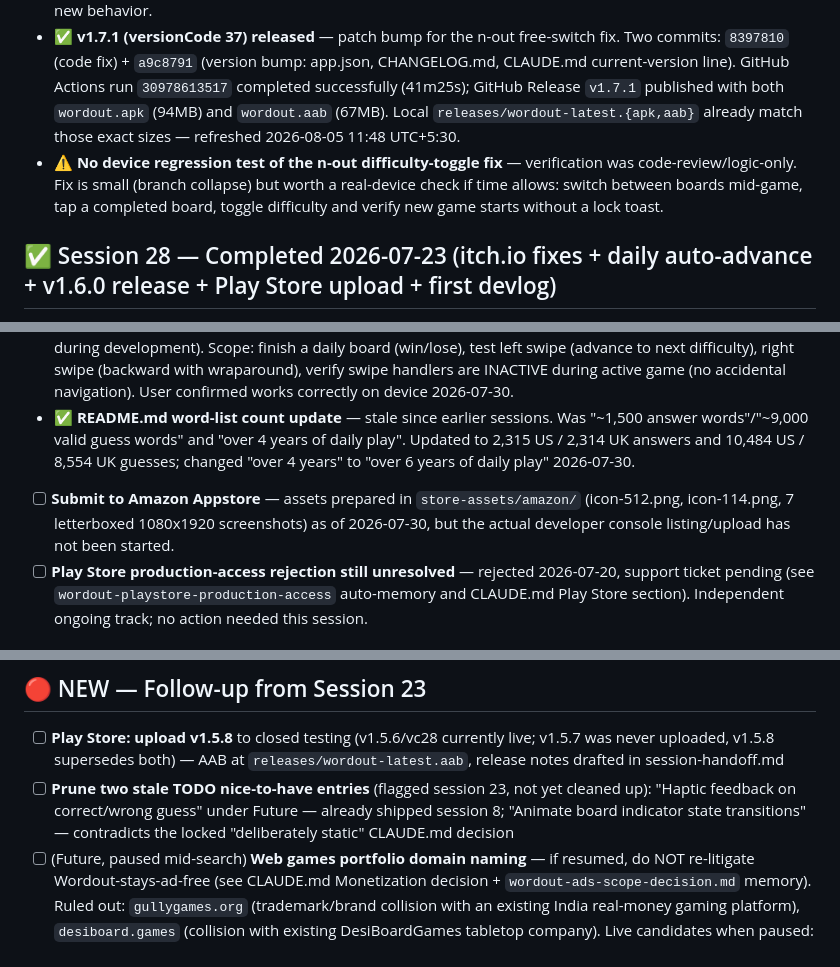
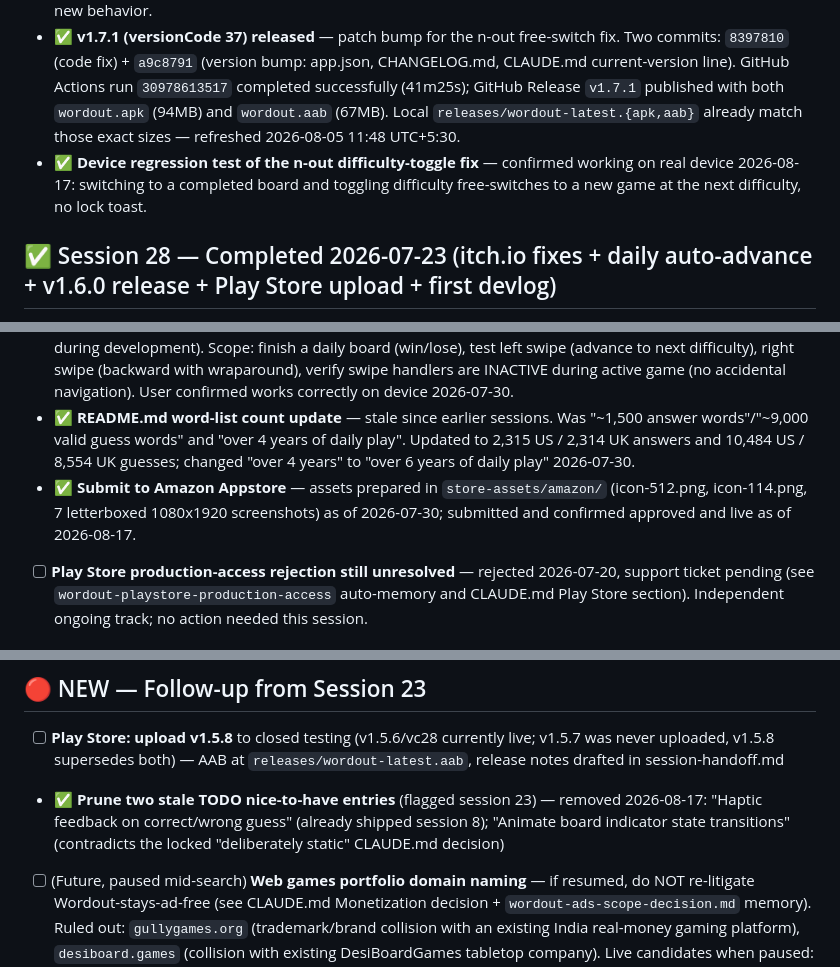
Before and after one commit to dilippanicker/wordout, a Markdown page: TODO.md, 3 parts joined by grey strips. Rendered like a GitHub page.

Commit message:
chore: update TODO.md — Amazon Appstore live, n-out fix device-verified
Marks the Amazon Appstore submission as approved/live and the v1.7.1
n-out difficulty-toggle fix as device-confirmed. Also prunes two stale
nice-to-have entries flagged since session 23 (haptics already shipped,
board-indicator animation contradicts the locked static-render decision).

Co-Authored-By: Claude Sonnet 5 <noreply@anthropic.com>

```diff
--- a/TODO.md
+++ b/TODO.md
@@ -8,7 +8,7 @@
 
 - ✅ **N-out difficulty toggle on completed board now free-switches** — practice single-board already allowed free difficulty switching; the n-out (quordle) "game complete" case was the only path that forced New Game via a lock toast. Collapsed it into the same free-switch branch used for fresh boards — a completed board has no in-progress guesses to lose, so it starts a new game at the next difficulty. Touched `app/(tabs)/index.tsx` (commit `8397810`) and updated CLAUDE.md's "Difficulty rules" bullet to describe the new behavior.
 - ✅ **v1.7.1 (versionCode 37) released** — patch bump for the n-out free-switch fix. Two commits: `8397810` (code fix) + `a9c8791` (version bump: app.json, CHANGELOG.md, CLAUDE.md current-version line). GitHub Actions run `30978613517` completed successfully (41m25s); GitHub Release `v1.7.1` published with both `wordout.apk` (94MB) and `wordout.aab` (67MB). Local `releases/wordout-latest.{apk,aab}` already match those exact sizes — refreshed 2026-08-05 11:48 UTC+5:30.
-- ⚠️ **No device regression test of the n-out difficulty-toggle fix** — verification was code-review/logic-only. Fix is small (branch collapse) but worth a real-device check if time allows: switch between boards mid-game, tap a completed board, toggle difficulty and verify new game starts without a lock toast.
+- ✅ **Device regression test of the n-out difficulty-toggle fix** — confirmed working on real device 2026-08-17: switching to a completed board and toggling difficulty free-switches to a new game at the next difficulty, no lock toast.
 
 ## ✅ Session 28 — Completed 2026-07-23 (itch.io fixes + daily auto-advance + v1.6.0 release + Play Store upload + first devlog)
 
@@ -39,7 +39,7 @@
 - ✅ **Delete stale `wordout-latest.apk` from itch.io** — via Edit Game → Download page (manual user task; I have no dashboard access). Removes the duplicate from the public Download section. Completed manually 2026-07-30.
 - ✅ **Real-device verification of the new swipe gesture** — user's device test confirms app health + daily-refresh fix, but didn't explicitly exercise the NEW swipe-to-cycle gesture on real Android device (web-verified during development). Scope: finish a daily board (win/lose), test left swipe (advance to next difficulty), right swipe (backward with wraparound), verify swipe handlers are INACTIVE during active game (no accidental navigation). User confirmed works correctly on device 2026-07-30.
 - ✅ **README.md word-list count update** — stale since earlier sessions. Was "~1,500 answer words"/"~9,000 valid guess words" and "over 4 years of daily play". Updated to 2,315 US / 2,314 UK answers and 10,484 US / 8,554 UK guesses; changed "over 4 years" to "over 6 years of daily play" 2026-07-30.
-- [ ] **Submit to Amazon Appstore** — assets prepared in `store-assets/amazon/` (icon-512.png, icon-114.png, 7 letterboxed 1080x1920 screenshots) as of 2026-07-30, but the actual developer console listing/upload has not been started.
+- ✅ **Submit to Amazon Appstore** — assets prepared in `store-assets/amazon/` (icon-512.png, icon-114.png, 7 letterboxed 1080x1920 screenshots) as of 2026-07-30; submitted and confirmed approved and live as of 2026-08-17.
 - [ ] **Play Store production-access rejection still unresolved** — rejected 2026-07-20, support ticket pending (see `wordout-playstore-production-access` auto-memory and CLAUDE.md Play Store section). Independent ongoing track; no action needed this session.
 
 ## 🔴 NEW — Follow-up from Session 29
@@ -117,7 +117,7 @@
 ## 🔴 NEW — Follow-up from Session 23
 
 - [ ] **Play Store: upload v1.5.8** to closed testing (v1.5.6/vc28 currently live; v1.5.7 was never uploaded, v1.5.8 supersedes both) — AAB at `releases/wordout-latest.aab`, release notes drafted in session-handoff.md
-- [ ] **Prune two stale TODO nice-to-have entries** (flagged session 23, not yet cleaned up): "Haptic feedback on correct/wrong guess" under Future — already shipped session 8; "Animate board indicator state transitions" — contradicts the locked "deliberately static" CLAUDE.md decision
+- ✅ **Prune two stale TODO nice-to-have entries** (flagged session 23) — removed 2026-08-17: "Haptic feedback on correct/wrong guess" (already shipped session 8); "Animate board indicator state transitions" (contradicts the locked "deliberately static" CLAUDE.md decision)
 - [ ] (Future, paused mid-search) **Web games portfolio domain naming** — if resumed, do NOT re-litigate Wordout-stays-ad-free (see CLAUDE.md Monetization decision + `wordout-ads-scope-decision.md` memory). Ruled out: `gullygames.org` (trademark/brand collision with an existing India real-money gaming platform), `desiboard.games` (collision with existing DesiBoardGames tabletop company). Live candidates when paused: `onglipo.games`/`onglipo.fun`, and pan-Indian (not Hindi-belt-slang) options still needed for South Indian resonance.
 
 ## ✅ Session 22 — Completed 2026-07-06 (v1.5.7 shipped through the new pipeline)
```
Also changed, not shown: other parts of TODO.md (+0 -2 lines).
